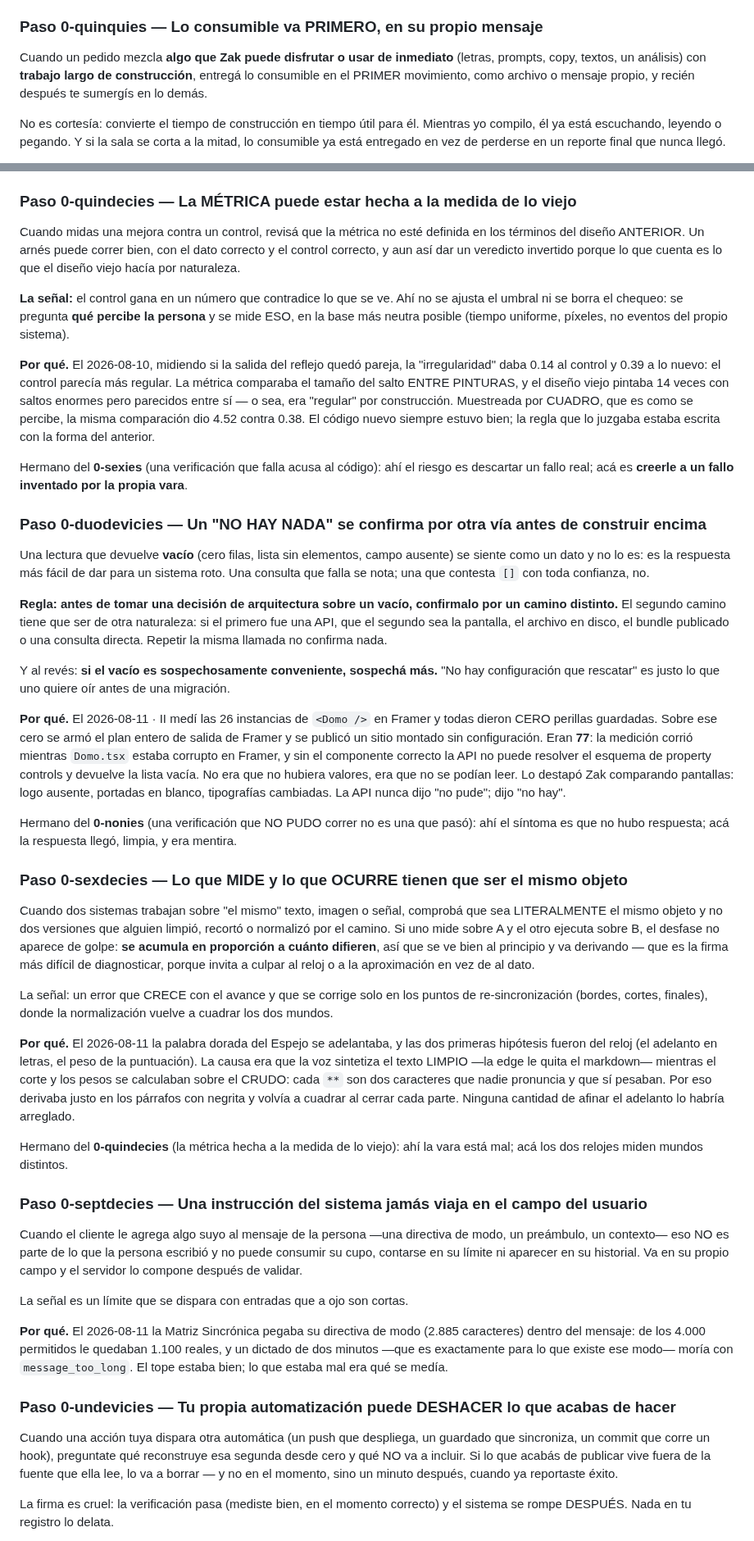
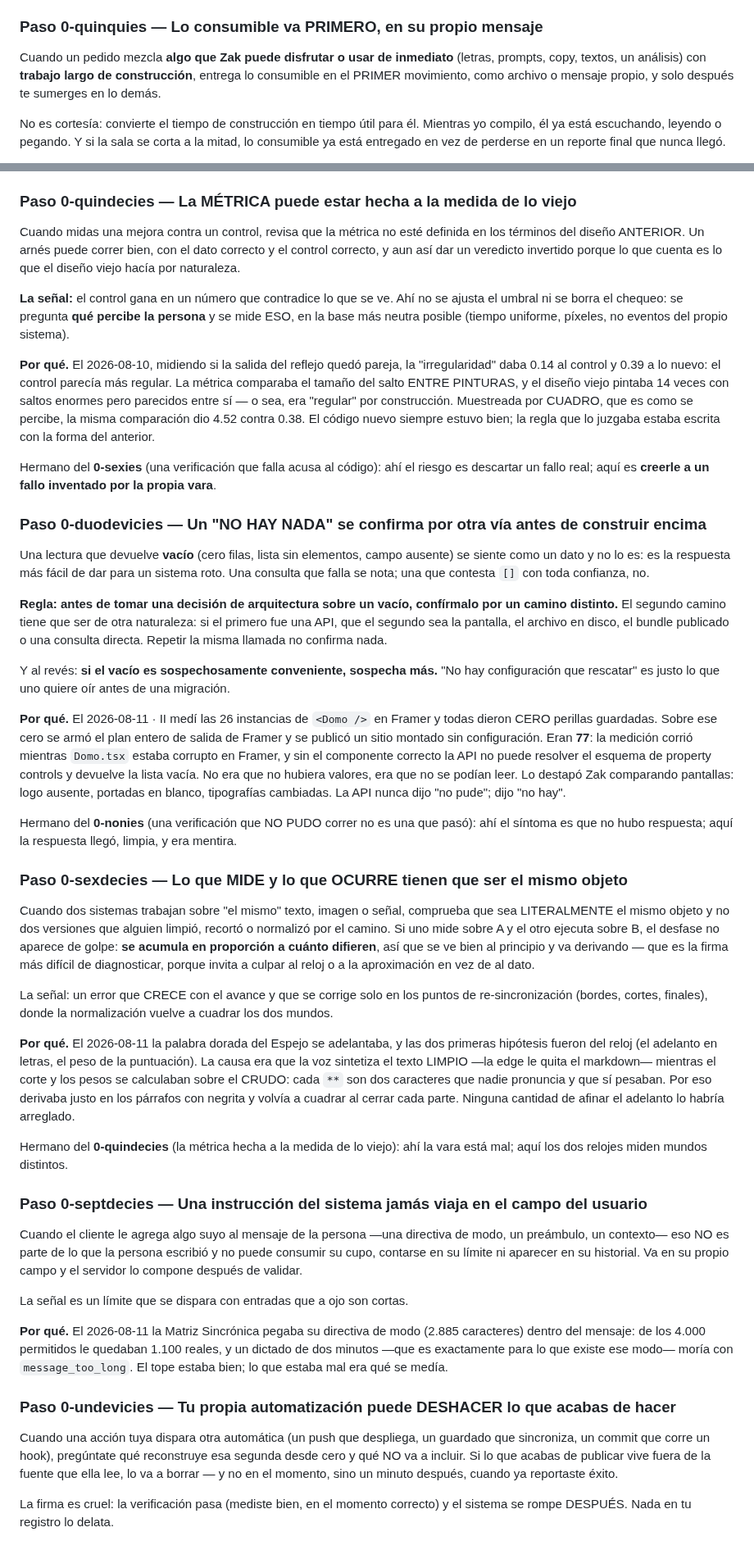
Before and after one commit to ZakHaarSolar/rsv-admin, a Markdown page: CLAUDE_lecciones.md, 2 parts joined by grey strips. Shown at 82% size. Drawn GitHub-style.

```diff
--- a/CLAUDE_lecciones.md
+++ b/CLAUDE_lecciones.md
@@ -214,8 +214,8 @@ sin nada que leer.
 
 Cuando un pedido mezcla **algo que Zak puede disfrutar o usar de inmediato**
 (letras, prompts, copy, textos, un análisis) con **trabajo largo de
-construcción**, entregá lo consumible en el PRIMER movimiento, como archivo o
-mensaje propio, y recién después te sumergís en lo demás.
+construcción**, entrega lo consumible en el PRIMER movimiento, como archivo o
+mensaje propio, y solo después te sumerges en lo demás.
 
 No es cortesía: convierte el tiempo de construcción en tiempo útil para él.
 Mientras yo compilo, él ya está escuchando, leyendo o pegando. Y si la sala se
@@ -459,7 +459,7 @@ segunda es de infraestructura: **antes de automatizar cualquier cosa sobre un
 
 ### Paso 0-quindecies — La MÉTRICA puede estar hecha a la medida de lo viejo
 
-Cuando midas una mejora contra un control, revisá que la métrica no esté
+Cuando midas una mejora contra un control, revisa que la métrica no esté
 definida en los términos del diseño ANTERIOR. Un arnés puede correr bien, con el
 dato correcto y el control correcto, y aun así dar un veredicto invertido porque
 lo que cuenta es lo que el diseño viejo hacía por naturaleza.
@@ -478,7 +478,7 @@ misma comparación dio 4.52 contra 0.38. El código nuevo siempre estuvo bien; l
 regla que lo juzgaba estaba escrita con la forma del anterior.
 
 Hermano del **0-sexies** (una verificación que falla acusa al código): ahí el
-riesgo es descartar un fallo real; acá es **creerle a un fallo inventado por la
+riesgo es descartar un fallo real; aquí es **creerle a un fallo inventado por la
 propia vara**.
 
 ### Paso 0-duodevicies — Un "NO HAY NADA" se confirma por otra vía antes de construir encima
@@ -488,13 +488,13 @@ ausente) se siente como un dato y no lo es: es la respuesta más fácil de dar
 para un sistema roto. Una consulta que falla se nota; una que contesta
 `[]` con toda confianza, no.
 
-**Regla: antes de tomar una decisión de arquitectura sobre un vacío, confirmalo
+**Regla: antes de tomar una decisión de arquitectura sobre un vacío, confírmalo
 por un camino distinto.** El segundo camino tiene que ser de otra naturaleza:
 si el primero fue una API, que el segundo sea la pantalla, el archivo en disco,
 el bundle publicado o una consulta directa. Repetir la misma llamada no
 confirma nada.
 
-Y al revés: **si el vacío es sospechosamente conveniente, sospechá más.** "No
+Y al revés: **si el vacío es sospechosamente conveniente, sospecha más.** "No
 hay configuración que rescatar" es justo lo que uno quiere oír antes de una
 migración.
 
@@ -508,12 +508,12 @@ leer. Lo destapó Zak comparando pantallas: logo ausente, portadas en blanco,
 tipografías cambiadas. La API nunca dijo "no pude"; dijo "no hay".
 
 Hermano del **0-nonies** (una verificación que NO PUDO correr no es una que
-pasó): ahí el síntoma es que no hubo respuesta; acá la respuesta llegó, limpia,
+pasó): ahí el síntoma es que no hubo respuesta; aquí la respuesta llegó, limpia,
 y era mentira.
 
 ### Paso 0-sexdecies — Lo que MIDE y lo que OCURRE tienen que ser el mismo objeto
 
-Cuando dos sistemas trabajan sobre "el mismo" texto, imagen o señal, comprobá
+Cuando dos sistemas trabajan sobre "el mismo" texto, imagen o señal, comprueba
 que sea LITERALMENTE el mismo objeto y no dos versiones que alguien limpió,
 recortó o normalizó por el camino. Si uno mide sobre A y el otro ejecuta sobre
 B, el desfase no aparece de golpe: **se acumula en proporción a cuánto
@@ -534,7 +534,7 @@ derivaba justo en los párrafos con negrita y volvía a cuadrar al cerrar cada
 parte. Ninguna cantidad de afinar el adelanto lo habría arreglado.
 
 Hermano del **0-quindecies** (la métrica hecha a la medida de lo viejo): ahí
-la vara está mal; acá los dos relojes miden mundos distintos.
+la vara está mal; aquí los dos relojes miden mundos distintos.
 
 ### Paso 0-septdecies — Una instrucción del sistema jamás viaja en el campo del usuario
 
@@ -554,8 +554,8 @@ estaba mal era qué se medía.
 ### Paso 0-undevicies — Tu propia automatización puede DESHACER lo que acabas de hacer
 
 Cuando una acción tuya dispara otra automática (un push que despliega, un
-guardado que sincroniza, un commit que corre un hook), preguntate qué
-reconstruye esa segunda desde cero y qué NO va a incluir. Si lo que acabás de
+guardado que sincroniza, un commit que corre un hook), pregúntate qué
+reconstruye esa segunda desde cero y qué NO va a incluir. Si lo que acabas de
 publicar vive fuera de la fuente que ella lee, lo va a borrar — y no en el
 momento, sino un minuto después, cuando ya reportaste éxito.
 
```
Also changed, not shown: other parts of CLAUDE_lecciones.md (+52 -10 lines), CLAUDE_maestro_RESPALDO.md (+8 -5 lines).
